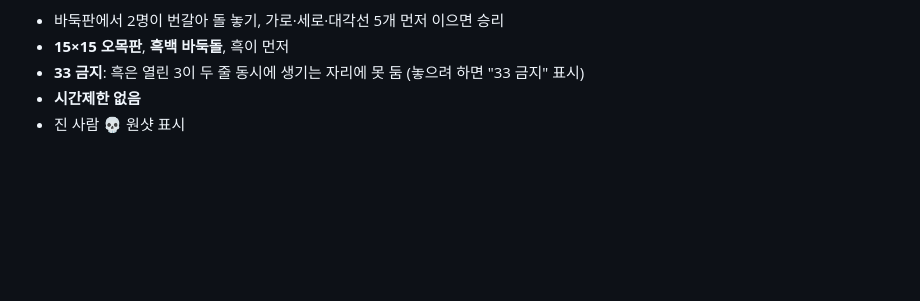
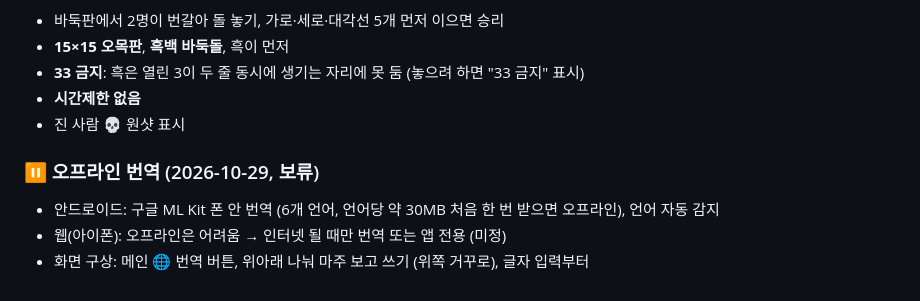
Before and after one commit to wanopro/wolfgames, a Markdown page: docs/BACKLOG.md, the part around the change. Rendered like a GitHub page; blank space fills up the shorter version.

Commit message:
메모: 오프라인 번역 (보류)
Co-Authored-By: Claude Opus 5.5 <noreply@anthropic.com>
Claude-Session: https://claude.ai/code/session_013mN1tc9XfbmBn9GeSidaFd

```diff
--- a/docs/BACKLOG.md
+++ b/docs/BACKLOG.md
@@ -236,3 +236,8 @@
 - **33 금지**: 흑은 열린 3이 두 줄 동시에 생기는 자리에 못 둠 (놓으려 하면 "33 금지" 표시)
 - **시간제한 없음**
 - 진 사람 💀 원샷 표시
+
+### ⏸️ 오프라인 번역 (2026-10-29, **보류**)
+- 안드로이드: 구글 ML Kit 폰 안 번역 (6개 언어, 언어당 약 30MB 처음 한 번 받으면 오프라인), 언어 자동 감지
+- 웹(아이폰): 오프라인은 어려움 → 인터넷 될 때만 번역 또는 앱 전용 (미정)
+- 화면 구상: 메인 🌐 번역 버튼, 위아래 나눠 마주 보고 쓰기 (위쪽 거꾸로), 글자 입력부터
```
